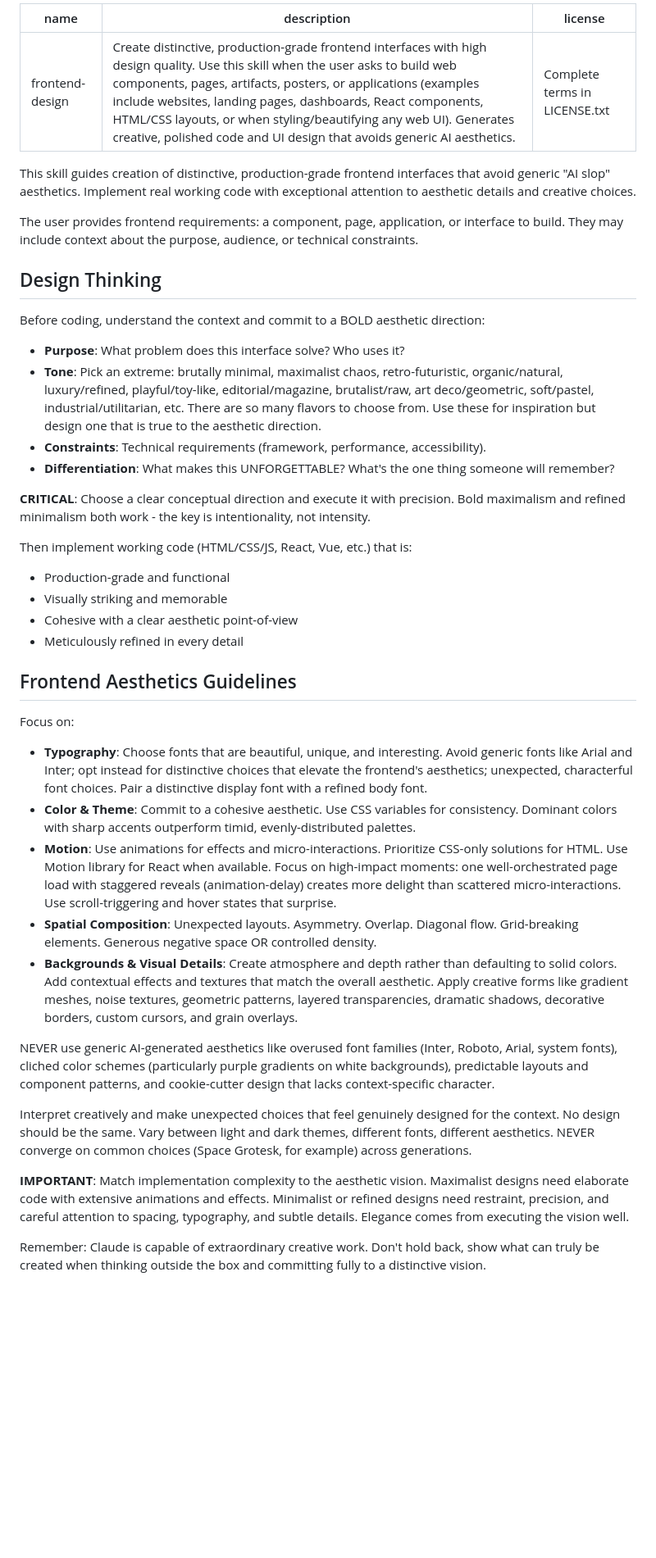
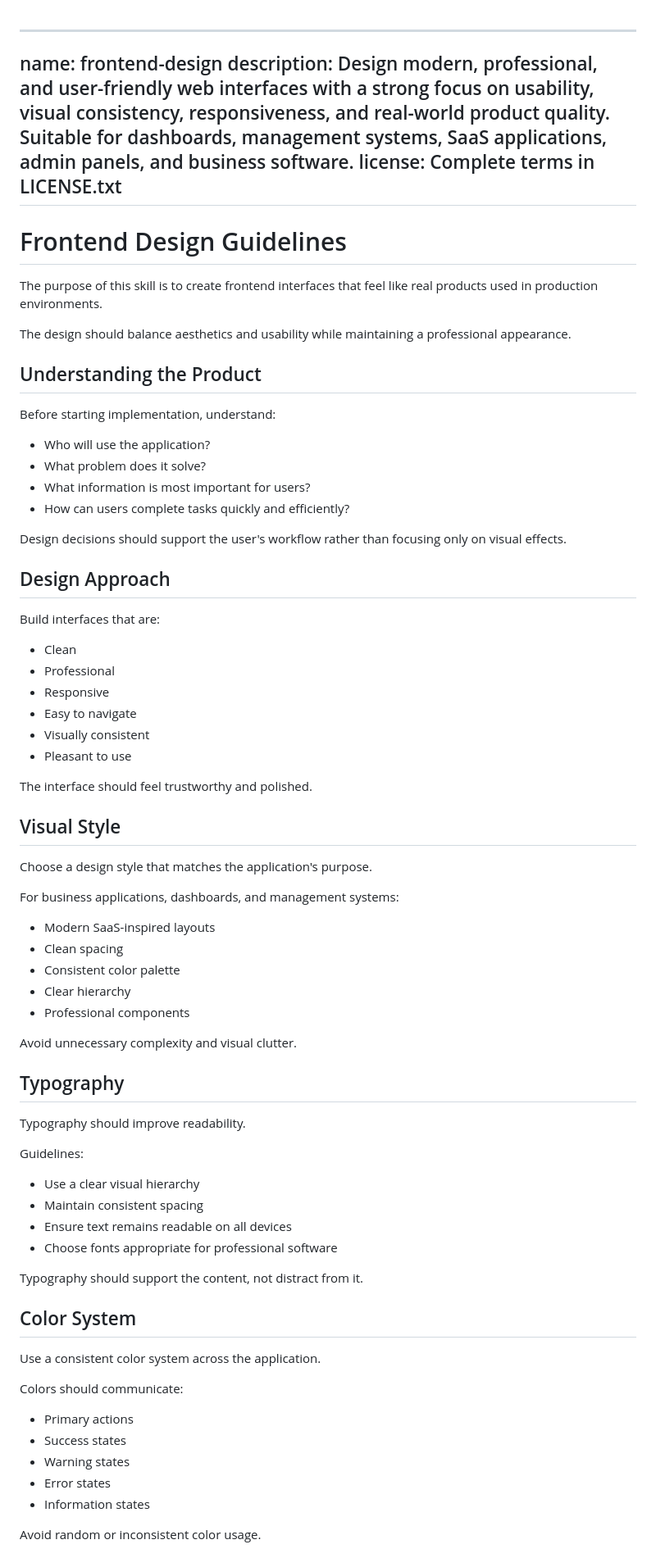
Before and after one commit to Poojitha363/Inventory-Management-System, a Markdown page: SKILL.md, the part around one of its changes. Shown at 82% size. GitHub-like rendering; blank space fills up the shorter version.

```diff
--- a/SKILL.md
+++ b/SKILL.md
@@ -1,42 +1,78 @@
----
-name: frontend-design
-description: Create distinctive, production-grade frontend interfaces with high design quality. Use this skill when the user asks to build web components, pages, artifacts, posters, or applications (examples include websites, landing pages, dashboards, React components, HTML/CSS layouts, or when styling/beautifying any web UI). Generates creative, polished code and UI design that avoids generic AI aesthetics.
-license: Complete terms in LICENSE.txt
 ---
 
-This skill guides creation of distinctive, production-grade frontend interfaces that avoid generic "AI slop" aesthetics. Implement real working code with exceptional attention to aesthetic details and creative choices.
+name: frontend-design
+description: Design modern, professional, and user-friendly web interfaces with a strong focus on usability, visual consistency, responsiveness, and real-world product quality. Suitable for dashboards, management systems, SaaS applications, admin panels, and business software.
+license: Complete terms in LICENSE.txt
+--------------------------------------
 
-The user provides frontend requirements: a component, page, application, or interface to build. They may include context about the purpose, audience, or technical constraints.
+# Frontend Design Guidelines
 
-## Design Thinking
+The purpose of this skill is to create frontend interfaces that feel like real products used in production environments.
 
-Before coding, understand the context and commit to a BOLD aesthetic direction:
-- **Purpose**: What problem does this interface solve? Who uses it?
-- **Tone**: Pick an extreme: brutally minimal, maximalist chaos, retro-futuristic, organic/natural, luxury/refined, playful/toy-like, editorial/magazine, brutalist/raw, art deco/geometric, soft/pastel, industrial/utilitarian, etc. There are so many flavors to choose from. Use these for inspiration but design one that is true to the aesthetic direction.
-- **Constraints**: Technical requirements (framework, performance, accessibility).
-- **Differentiation**: What makes this UNFORGETTABLE? What's the one thing someone will remember?
+The design should balance aesthetics and usability while maintaining a professional appearance.
 
-**CRITICAL**: Choose a clear conceptual direction and execute it with precision. Bold maximalism and refined minimalism both work - the key is intentionality, not intensity.
+## Understanding the Product
 
-Then implement working code (HTML/CSS/JS, React, Vue, etc.) that is:
-- Production-grade and functional
-- Visually striking and memorable
-- Cohesive with a clear aesthetic point-of-view
-- Meticulously refined in every detail
+Before starting implementation, understand:
 
-## Frontend Aesthetics Guidelines
+* Who will use the application?
+* What problem does it solve?
+* What information is most important for users?
+* How can users complete tasks quickly and efficiently?
 
-Focus on:
-- **Typography**: Choose fonts that are beautiful, unique, and interesting. Avoid generic fonts like Arial and Inter; opt instead for distinctive choices that elevate the frontend's aesthetics; unexpected, characterful font choices. Pair a distinctive display font with a refined body font.
-- **Color & Theme**: Commit to a cohesive aesthetic. Use CSS variables for consistency. Dominant colors with sharp accents outperform timid, evenly-distributed palettes.
-- **Motion**: Use animations for effects and micro-interactions. Prioritize CSS-only solutions for HTML. Use Motion library for React when available. Focus on high-impact moments: one well-orchestrated page load with staggered reveals (animation-delay) creates more delight than scattered micro-interactions. Use scroll-triggering and hover states that surprise.
-- **Spatial Composition**: Unexpected layouts. Asymmetry. Overlap. Diagonal flow. Grid-breaking elements. Generous negative space OR controlled density.
-- **Backgrounds & Visual Details**: Create atmosphere and depth rather than defaulting to solid colors. Add contextual effects and textures that match the overall aesthetic. Apply creative forms like gradient meshes, noise textures, geometric patterns, layered transparencies, dramatic shadows, decorative borders, custom cursors, and grain overlays.
+Design decisions should support the user's workflow rather than focusing only on visual effects.
 
-NEVER use generic AI-generated aesthetics like overused font families (Inter, Roboto, Arial, system fonts), cliched color schemes (particularly purple gradients on white backgrounds), predictable layouts and component patterns, and cookie-cutter design that lacks context-specific character.
+## Design Approach
 
-Interpret creatively and make unexpected choices that feel genuinely designed for the context. No design should be the same. Vary between light and dark themes, different fonts, different aesthetics. NEVER converge on common choices (Space Grotesk, for example) across generations.
+Build interfaces that are:
 
-**IMPORTANT**: Match implementation complexity to the aesthetic vision. Maximalist designs need elaborate code with extensive animations and effects. Minimalist or refined designs need restraint, precision, and careful attention to spacing, typography, and subtle details. Elegance comes from executing the vision well.
+* Clean
+* Professional
+* Responsive
+* Easy to navigate
+* Visually consistent
+* Pleasant to use
 
-Remember: Claude is capable of extraordinary creative work. Don't hold back, show what can truly be created when thinking outside the box and committing fully to a distinctive vision.
+The interface should feel trustworthy and polished.
+
+## Visual Style
+
+Choose a design style that matches the application's purpose.
+
+For business applications, dashboards, and management systems:
+
+* Modern SaaS-inspired layouts
+* Clean spacing
+* Consistent color palette
+* Clear hierarchy
+* Professional components
+
+Avoid unnecessary complexity and visual clutter.
+
+## Typography
+
+Typography should improve readability.
+
+Guidelines:
+
+* Use a clear visual hierarchy
+* Maintain consistent spacing
+* Ensure text remains readable on all devices
+* Choose fonts appropriate for professional software
+
+Typography should support the content, not distract from it.
+
+## Color System
+
+Use a consistent color system across the application.
+
+Colors should communicate:
+
+* Primary actions
+* Success states
+* Warning states
+* Error states
+* Information states
+
+Avoid random or inconsistent color usage.
+
```
Also changed, not shown: other parts of SKILL.md (+75 -0 lines).
